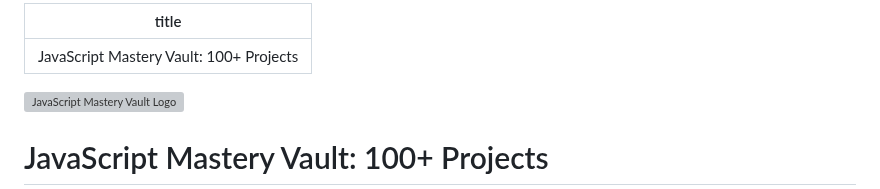
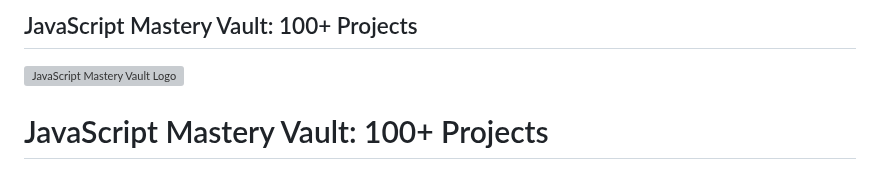
Before and after one commit to VartikAnand/JavaScript-Mastery-Vault-100--Project-s, a Markdown page: README.md, the part around the change. Rendered like a GitHub page; grey boxes are pictures that could not be loaded.

```diff
--- a/README.md
+++ b/README.md
@@ -1,5 +1,5 @@
 ---
-title: "JavaScript Mastery Vault: 100+ Projects"
+JavaScript Mastery Vault: 100+ Projects
 ---
 
 ![JavaScript Mastery Vault Logo](allJs.png)
```
